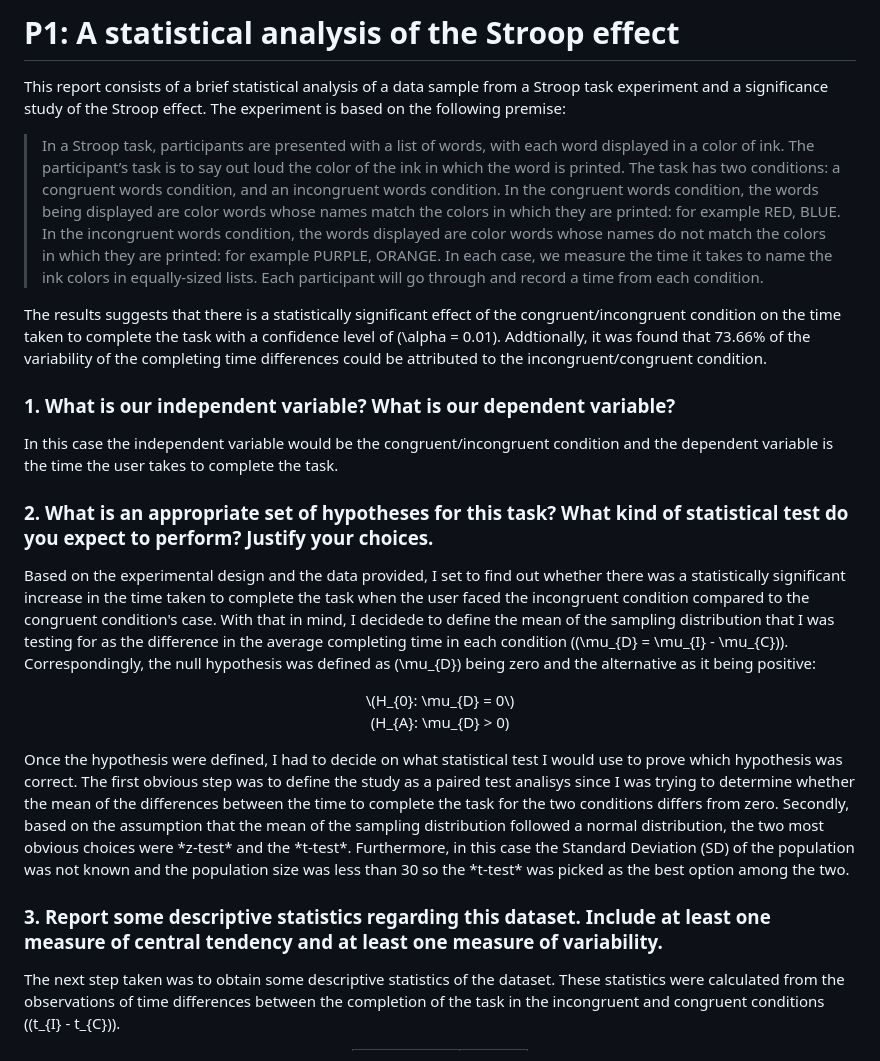
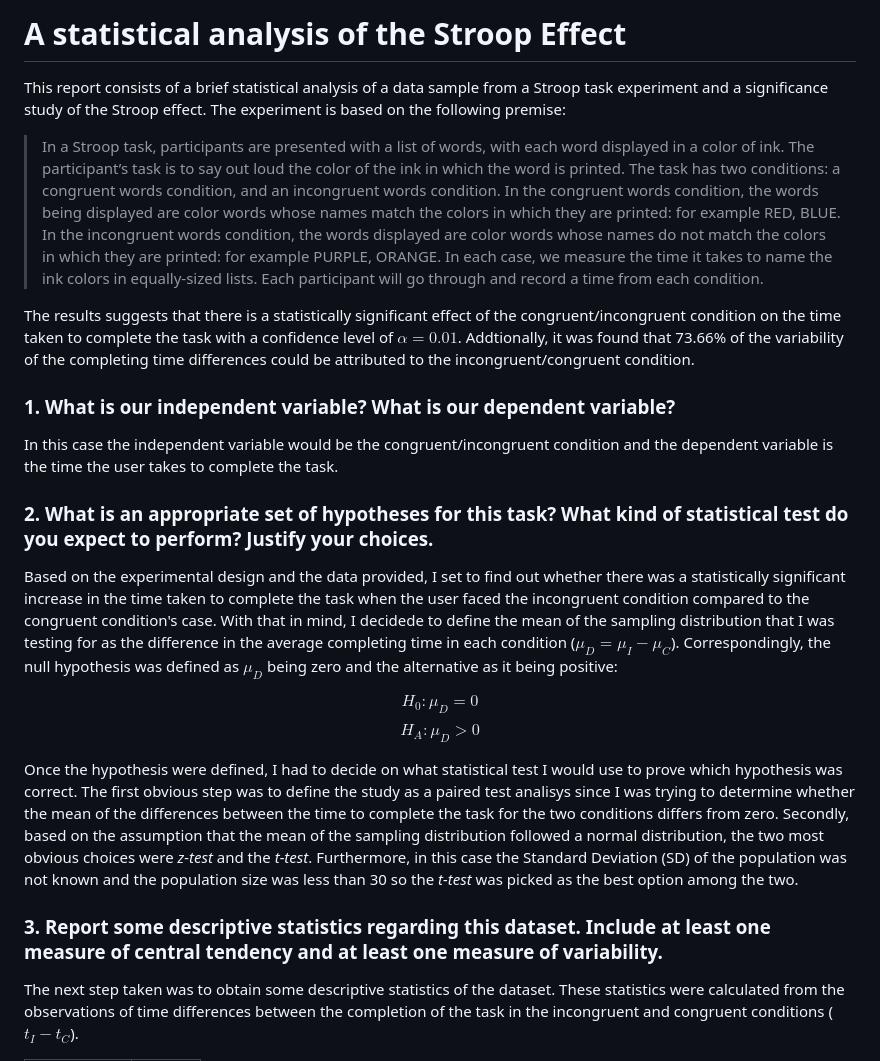
Before and after one commit to dylanjcastillo/P1_Udacity, a Markdown page: stroop_effect.md, the part around one of its changes. Rendered like a GitHub page.

```diff
--- a/stroop_effect.md
+++ b/stroop_effect.md
@@ -1,10 +1,11 @@
-# P1: A statistical analysis of the Stroop effect
+
+# A statistical analysis of the Stroop Effect
 
 This report consists of a brief statistical analysis of a data sample from a Stroop task experiment and a significance study of the Stroop effect. The experiment is based on the following premise:
 
 > In a Stroop task, participants are presented with a list of words, with each word displayed in a color of ink. The participant’s task is to say out loud the color of the ink in which the word is printed. The task has two conditions: a congruent words condition, and an incongruent words condition. In the congruent words condition, the words being displayed are color words whose names match the colors in which they are printed: for example RED, BLUE. In the incongruent words condition, the words displayed are color words whose names do not match the colors in which they are printed: for example PURPLE, ORANGE. In each case, we measure the time it takes to name the ink colors in equally-sized lists. Each participant will go through and record a time from each condition.
 
-The results suggests that there is a statistically significant effect of the congruent/incongruent condition on the time taken to complete the task with a confidence level of \(\alpha = 0.01\). Addtionally, it was found that 73.66% of the variability of the completing time differences could be attributed to the incongruent/congruent condition.
+The results suggests that there is a statistically significant effect of the congruent/incongruent condition on the time taken to complete the task with a confidence level of $\alpha = 0.01$. Addtionally, it was found that 73.66% of the variability of the completing time differences could be attributed to the incongruent/congruent condition.
 
 ### 1. What is our independent variable? What is our dependent variable?
 
@@ -12,15 +13,14 @@ In this case the independent variable would be the congruent/incongruent conditi
 
 ### 2. What is an appropriate set of hypotheses for this task? What kind of statistical test do you expect to perform? Justify your choices.
 
-Based on the experimental design and the data provided, I set to find out whether there was a statistically significant increase in the time taken to complete the task when the user faced the incongruent condition compared to the congruent condition's case. With that in mind, I decidede to define the mean of the sampling distribution that I was testing for as the difference in the average completing time in each condition (\(\mu_{D} = \mu_{I} - \mu_{C}\)). Correspondingly, the null hypothesis was defined as \(\mu_{D}\) being zero and the alternative as it being positive:
-<center>
-\(H_{0}: \mu_{D} = 0\)
+Based on the experimental design and the data provided, I set to find out whether there was a statistically significant increase in the time taken to complete the task when the user faced the incongruent condition compared to the congruent condition's case. With that in mind, I decidede to define the mean of the sampling distribution that I was testing for as the difference in the average completing time in each condition ($\mu_{D} = \mu_{I} - \mu_{C}$). Correspondingly, the null hypothesis was defined as $\mu_{D}$ being zero and the alternative as it being positive:
 
-\(H_{A}: \mu_{D} > 0\)
-</center>
+$$H_{0}: \mu_{D} = 0$$
+$$H_{A}: \mu_{D} > 0$$
+
 Once the hypothesis were defined, I had to decide on what statistical test I would use to prove which hypothesis was correct. The first obvious step was to define the study as a paired test analisys since I was trying to determine whether the mean of the differences between the time to complete the task for the two conditions differs from zero. Secondly, based on the assumption that the mean of the sampling distribution followed a normal distribution, the two most obvious choices were *z-test* and the *t-test*. Furthermore, in this case the Standard Deviation (SD) of the population was not known and the population size was less than 30 so the *t-test* was picked as the best option among the two.
 
 ### 3. Report some descriptive statistics regarding this dataset. Include at least one measure of central tendency and at least one measure of variability.
 
-The next step taken was to obtain some descriptive statistics of the dataset. These statistics were calculated from the observations of time differences between the completion of the task in the incongruent and congruent conditions (\(t_{I} - t_{C}\)).
+The next step taken was to obtain some descriptive statistics of the dataset. These statistics were calculated from the observations of time differences between the completion of the task in the incongruent and congruent conditions ($t_{I} - t_{C}$).
 
```
Also changed, not shown: other parts of stroop_effect.md (+17 -40 lines), graph_ecdf-1.png (added), graph_hist-1.png (added), 4 other files.
